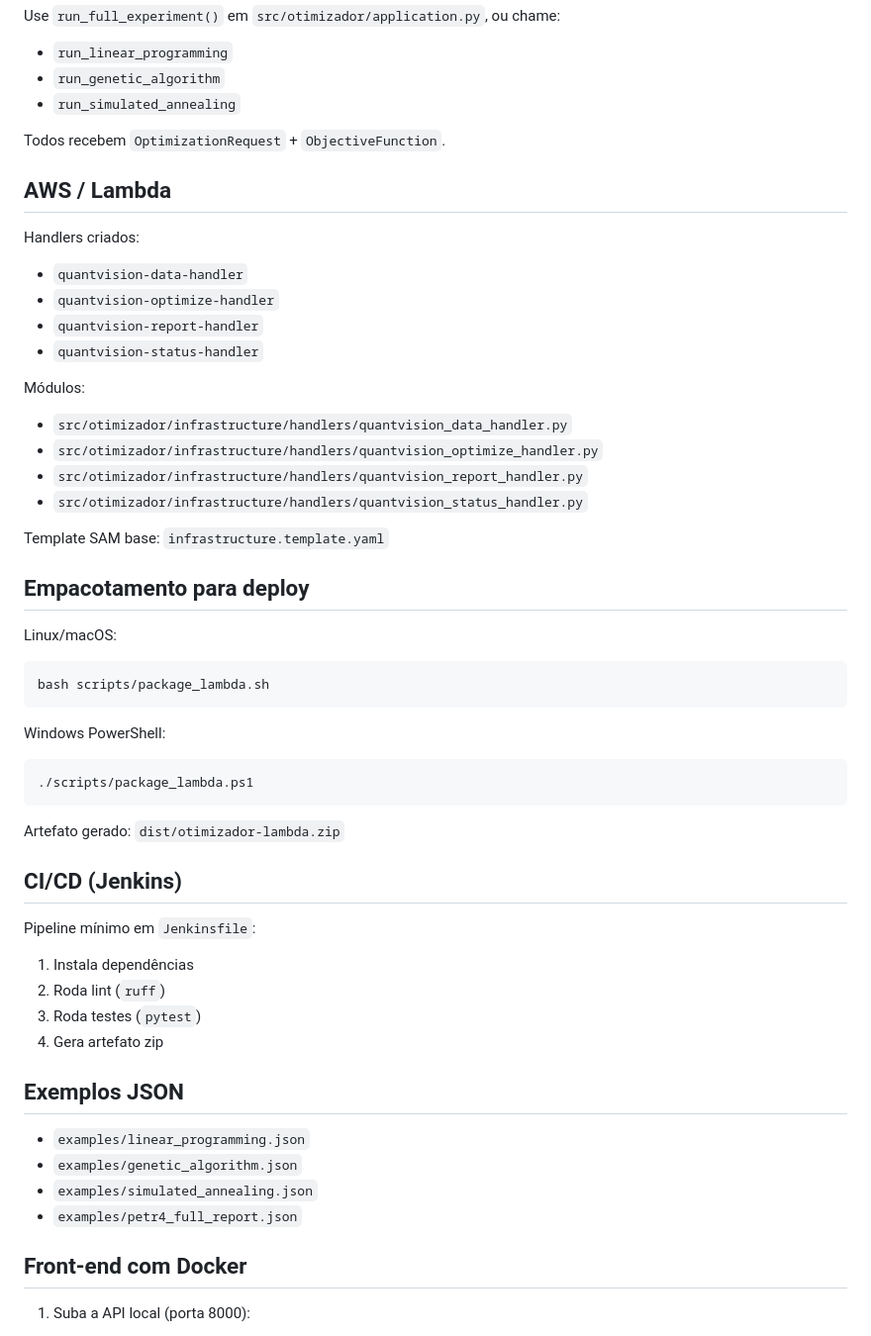
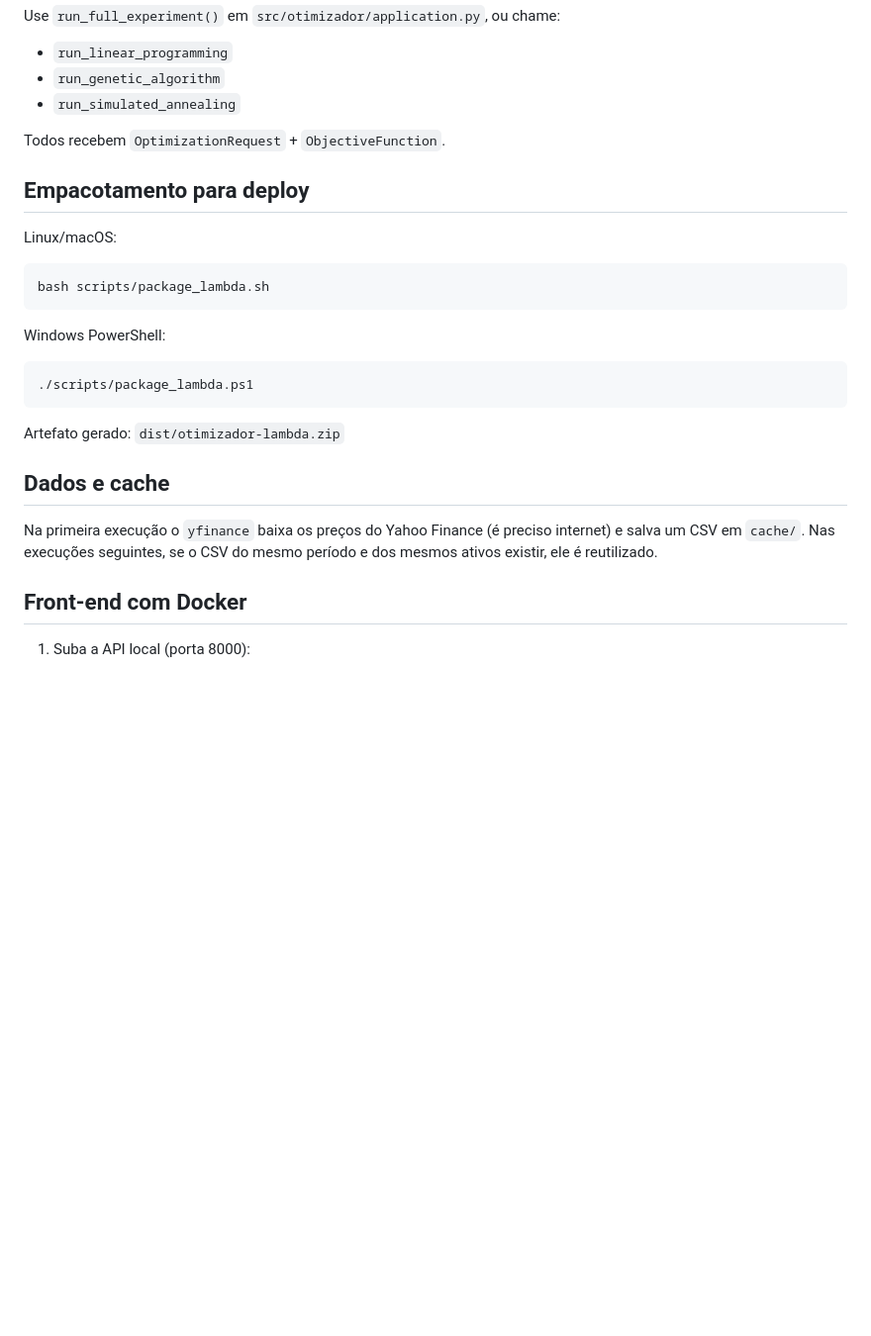
Before and after one commit to AndreSapucaia20/Otimizacao, a Markdown page: README.md, the part around one of its changes. Shown at 99% size. GitHub-like rendering; blank space fills up the shorter version.

```diff
--- a/README.md
+++ b/README.md
@@ -93,22 +99,6 @@ Use `run_full_experiment()` em `src/otimizador/application.py`, ou chame:
 
 Todos recebem `OptimizationRequest` + `ObjectiveFunction`.
 
-## AWS / Lambda
-
-Handlers criados:
-- `quantvision-data-handler`
-- `quantvision-optimize-handler`
-- `quantvision-report-handler`
-- `quantvision-status-handler`
-
-Módulos:
-- `src/otimizador/infrastructure/handlers/quantvision_data_handler.py`
-- `src/otimizador/infrastructure/handlers/quantvision_optimize_handler.py`
-- `src/otimizador/infrastructure/handlers/quantvision_report_handler.py`
-- `src/otimizador/infrastructure/handlers/quantvision_status_handler.py`
-
-Template SAM base: `infrastructure.template.yaml`
-
 ## Empacotamento para deploy
 
 Linux/macOS:
@@ -125,20 +115,9 @@ Windows PowerShell:
 
 Artefato gerado: `dist/otimizador-lambda.zip`
 
-## CI/CD (Jenkins)
+## Dados e cache
 
-Pipeline mínimo em `Jenkinsfile`:
-1. Instala dependências
-2. Roda lint (`ruff`)
-3. Roda testes (`pytest`)
-4. Gera artefato zip
-
-## Exemplos JSON
-
-- `examples/linear_programming.json`
-- `examples/genetic_algorithm.json`
-- `examples/simulated_annealing.json`
-- `examples/petr4_full_report.json`
+Na primeira execução o `yfinance` baixa os preços do Yahoo Finance (é preciso internet) e salva um CSV em `cache/`. Nas execuções seguintes, se o CSV do mesmo período e dos mesmos ativos existir, ele é reutilizado.
 
 ## Front-end com Docker
 
```
Also changed, not shown: other parts of README.md (+17 -36 lines).
